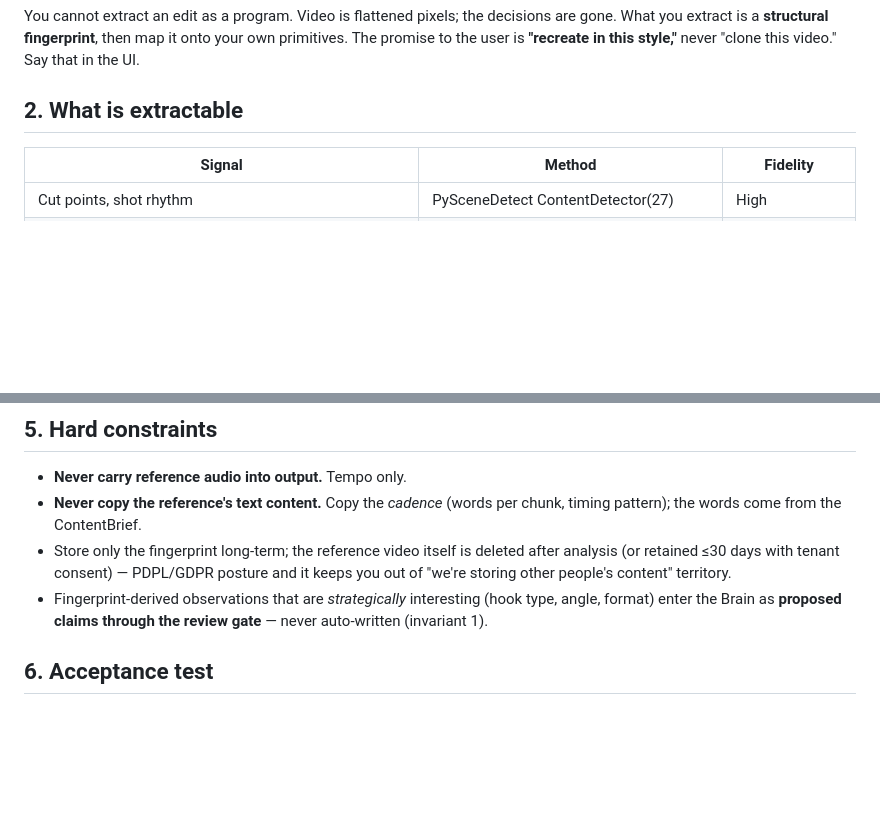
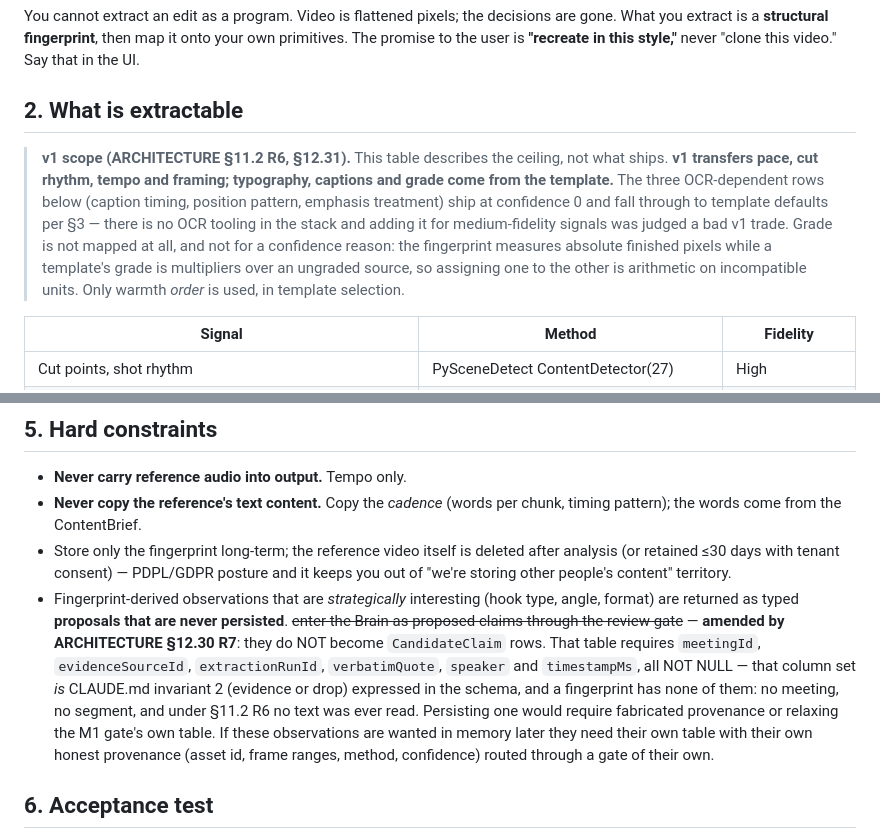
Before and after one commit to Perfstaq/mcos-bot, a Markdown page: docs/studio/04_STYLE_TRANSFER.md, 2 parts joined by grey strips. Drawn GitHub-style; blank space fills up the shorter version.

Commit message:
docs(studio): amend 04 for R7 and add the v1 scope note
Section 5's 'observations enter the Brain as proposed claims' is amended
to what 12.30 R7 actually ruled: they are returned as typed proposals and
never persisted, because the claim table's NOT NULL provenance columns are
evidence-or-drop expressed in the schema.

Section 2's table describes the ceiling; a scope note now says what v1
ships -- pace, rhythm, tempo and framing -- so the table stops promising
caption fidelity the build does not have.

Co-Authored-By: Claude Fable 5 <noreply@anthropic.com>

```diff
--- a/docs/studio/04_STYLE_TRANSFER.md
+++ b/docs/studio/04_STYLE_TRANSFER.md
@@ -7,6 +7,15 @@ Agent F owns this. **Starts only after templates (Agent T) merge** — the finge
 You cannot extract an edit as a program. Video is flattened pixels; the decisions are gone. What you extract is a **structural fingerprint**, then map it onto your own primitives. The promise to the user is **"recreate in this style,"** never "clone this video." Say that in the UI.
 
 ## 2. What is extractable
+
+> **v1 scope (ARCHITECTURE §11.2 R6, §12.31).** This table describes the ceiling, not what ships.
+> **v1 transfers pace, cut rhythm, tempo and framing; typography, captions and grade come from the
+> template.** The three OCR-dependent rows below (caption timing, position pattern, emphasis
+> treatment) ship at confidence 0 and fall through to template defaults per §3 — there is no OCR
+> tooling in the stack and adding it for medium-fidelity signals was judged a bad v1 trade. Grade is
+> not mapped at all, and not for a confidence reason: the fingerprint measures absolute finished
+> pixels while a template's grade is multipliers over an ungraded source, so assigning one to the
+> other is arithmetic on incompatible units. Only warmth *order* is used, in template selection.
 
 | Signal | Method | Fidelity |
 |---|---|---|
@@ -57,7 +66,7 @@ Every low-confidence field falls back to the template default rather than guessi
 - **Never carry reference audio into output.** Tempo only.
 - **Never copy the reference's text content.** Copy the *cadence* (words per chunk, timing pattern); the words come from the ContentBrief.
 - Store only the fingerprint long-term; the reference video itself is deleted after analysis (or retained ≤30 days with tenant consent) — PDPL/GDPR posture and it keeps you out of "we're storing other people's content" territory.
-- Fingerprint-derived observations that are *strategically* interesting (hook type, angle, format) enter the Brain as **proposed claims through the review gate** — never auto-written (invariant 1).
+- Fingerprint-derived observations that are *strategically* interesting (hook type, angle, format) are returned as typed **proposals that are never persisted**. ~~enter the Brain as proposed claims through the review gate~~ — **amended by ARCHITECTURE §12.30 R7**: they do NOT become `CandidateClaim` rows. That table requires `meetingId`, `evidenceSourceId`, `extractionRunId`, `verbatimQuote`, `speaker` and `timestampMs`, all NOT NULL — that column set *is* CLAUDE.md invariant 2 (evidence or drop) expressed in the schema, and a fingerprint has none of them: no meeting, no segment, and under §11.2 R6 no text was ever read. Persisting one would require fabricated provenance or relaxing the M1 gate's own table. If these observations are wanted in memory later they need their own table with their own honest provenance (asset id, frame ranges, method, confidence) routed through a gate of their own.
 
 ## 6. Acceptance test
 Feed the reference reel from `01_REFERENCE_ANALYSIS.md` into the extractor. The fingerprint must report: cuts_per_min 30–36, median_shot_ms 1300–1600, tempo 110–115, beat_lock_ratio ≥0.80, layers = [banner, karaoke, handle], words_per_chunk_median 1–3, framing = letterbox. **If it doesn't reproduce those measured numbers, the extractor is wrong.**
```
